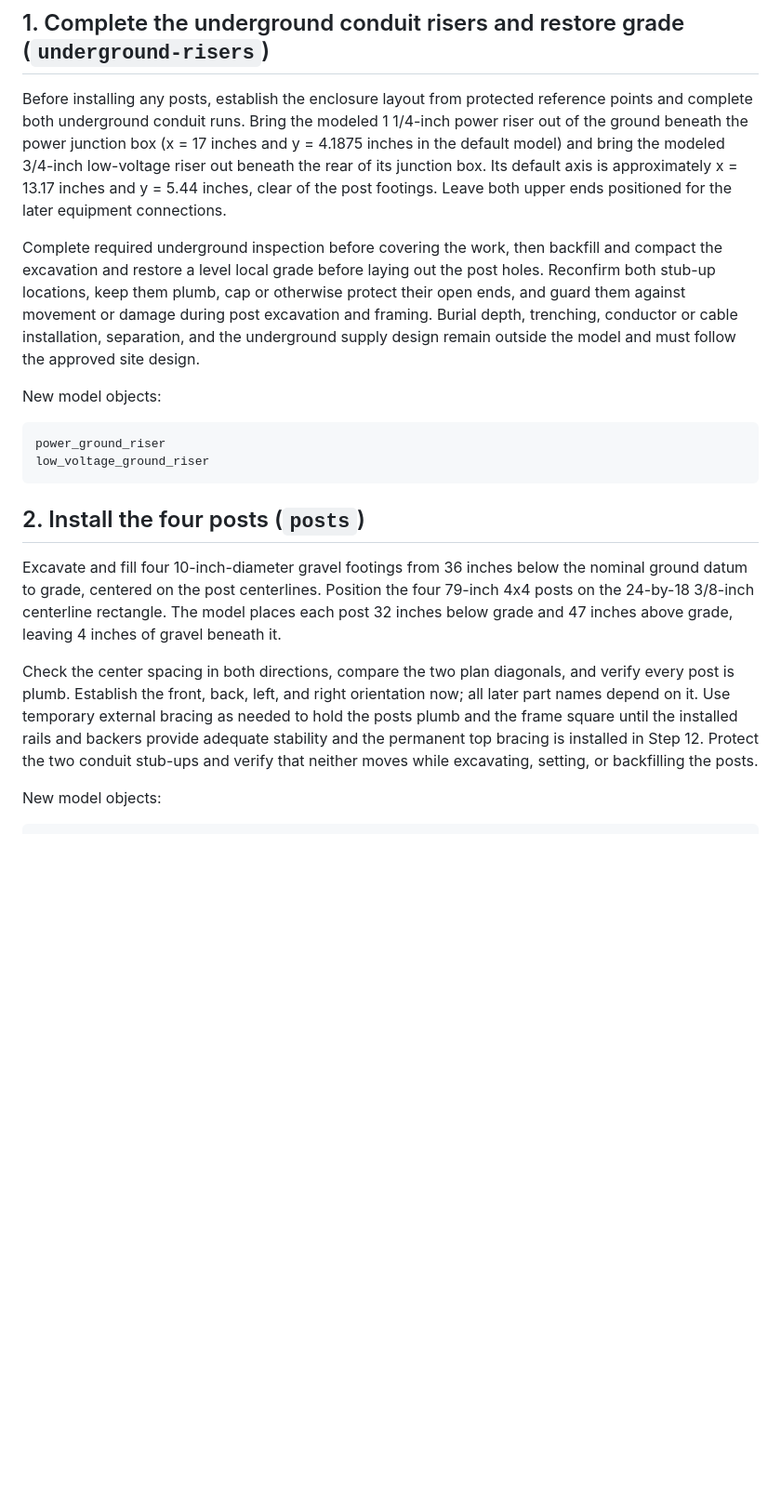
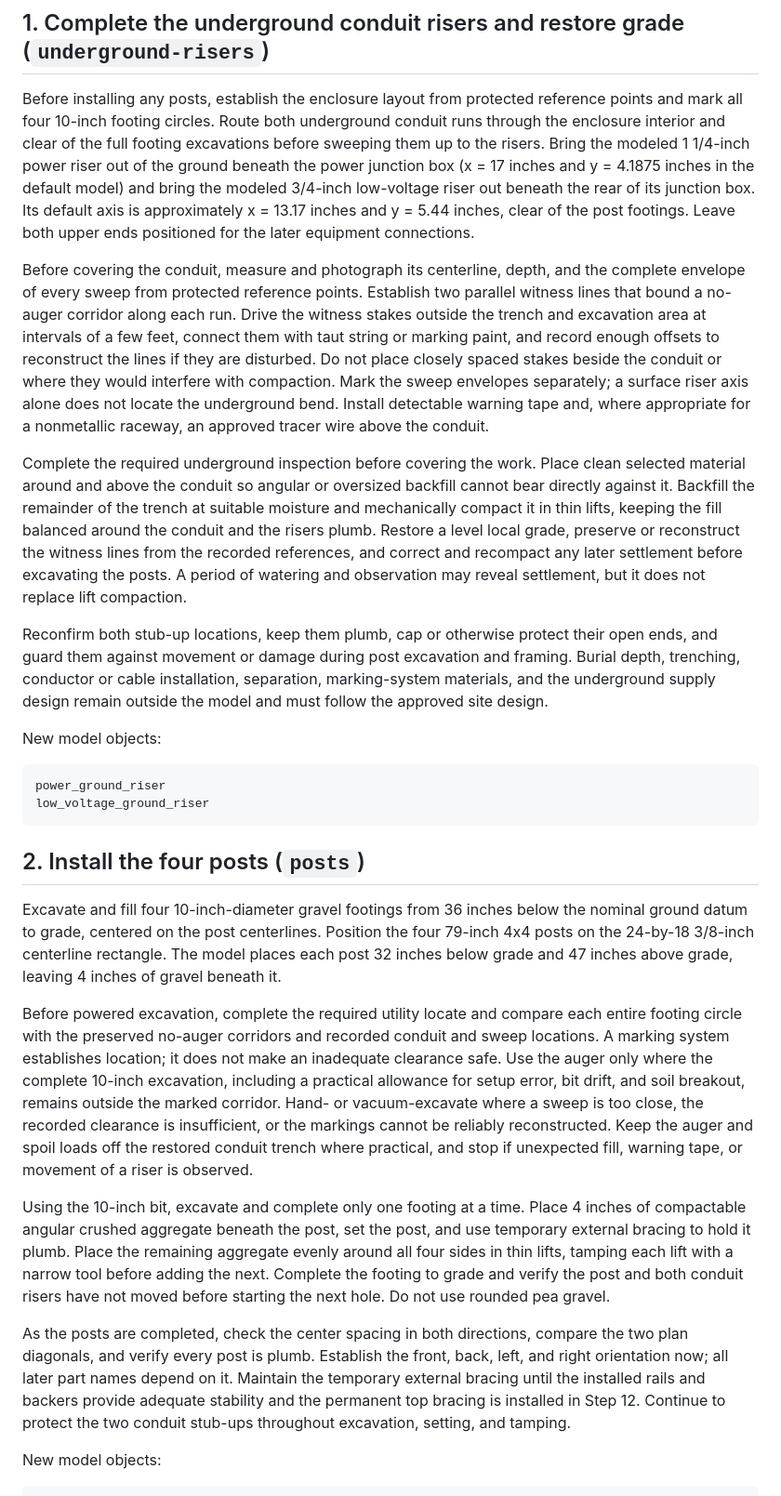
Before and after one commit to ditdafivo/ev-charger-enclosure, a Markdown page: BUILD_STEPS.md, the part around the change. Shown at 93% size. Drawn GitHub-style; blank space fills up the shorter version.

Commit message:
updated build steps

```diff
--- a/BUILD_STEPS.md
+++ b/BUILD_STEPS.md
@@ -42,7 +42,9 @@ by a qualified installer.
 ## 1. Complete the underground conduit risers and restore grade (`underground-risers`)
 
 Before installing any posts, establish the enclosure layout from protected
-reference points and complete both underground conduit runs. Bring the modeled
+reference points and mark all four 10-inch footing circles. Route both
+underground conduit runs through the enclosure interior and clear of the full
+footing excavations before sweeping them up to the risers. Bring the modeled
 1 1/4-inch power riser out of the ground beneath the power junction box
 (x = 17 inches and y = 4.1875 inches in the default model) and bring the
 modeled 3/4-inch low-voltage riser out beneath the rear of its junction box.
@@ -50,13 +52,32 @@ Its default axis is approximately x = 13.17 inches and y = 5.44 inches, clear
 of the post footings. Leave both upper ends positioned for the later equipment
 connections.
 
-Complete required underground inspection before covering the work, then
-backfill and compact the excavation and restore a level local grade before
-laying out the post holes. Reconfirm both stub-up locations, keep them plumb,
-cap or otherwise protect their open ends, and guard them against movement or
-damage during post excavation and framing. Burial depth, trenching, conductor
-or cable installation, separation, and the underground supply design remain
-outside the model and must follow the approved site design.
+Before covering the conduit, measure and photograph its centerline, depth, and
+the complete envelope of every sweep from protected reference points. Establish
+two parallel witness lines that bound a no-auger corridor along each run. Drive
+the witness stakes outside the trench and excavation area at intervals of a few
+feet, connect them with taut string or marking paint, and record enough offsets
+to reconstruct the lines if they are disturbed. Do not place closely spaced
+stakes beside the conduit or where they would interfere with compaction. Mark
+the sweep envelopes separately; a surface riser axis alone does not locate the
+underground bend. Install detectable warning tape and, where appropriate for a
+nonmetallic raceway, an approved tracer wire above the conduit.
+
+Complete the required underground inspection before covering the work. Place
+clean selected material around and above the conduit so angular or oversized
+backfill cannot bear directly against it. Backfill the remainder of the trench
+at suitable moisture and mechanically compact it in thin lifts, keeping the
+fill balanced around the conduit and the risers plumb. Restore a level local
+grade, preserve or reconstruct the witness lines from the recorded references,
+and correct and recompact any later settlement before excavating the posts. A
+period of watering and observation may reveal settlement, but it does not
+replace lift compaction.
+
+Reconfirm both stub-up locations, keep them plumb, cap or otherwise protect
+their open ends, and guard them against movement or damage during post
+excavation and framing. Burial depth, trenching, conductor or cable
+installation, separation, marking-system materials, and the underground supply
+design remain outside the model and must follow the approved site design.
 
 New model objects:
 
@@ -73,13 +94,32 @@ the four 79-inch 4x4 posts on the 24-by-18 3/8-inch centerline rectangle. The
 model places each post 32 inches below grade and 47 inches above grade, leaving
 4 inches of gravel beneath it.
 
-Check the center spacing in both directions, compare the two plan diagonals,
-and verify every post is plumb. Establish the front, back, left, and right
-orientation now; all later part names depend on it. Use temporary external
-bracing as needed to hold the posts plumb and the frame square until the
-installed rails and backers provide adequate stability and the permanent top
-bracing is installed in Step 12. Protect the two conduit stub-ups and verify
-that neither moves while excavating, setting, or backfilling the posts.
+Before powered excavation, complete the required utility locate and compare
+each entire footing circle with the preserved no-auger corridors and recorded
+conduit and sweep locations. A marking system establishes location; it does not
+make an inadequate clearance safe. Use the auger only where the complete
+10-inch excavation, including a practical allowance for setup error, bit drift,
+and soil breakout, remains outside the marked corridor. Hand- or
+vacuum-excavate where a sweep is too close, the recorded clearance is
+insufficient, or the markings cannot be reliably reconstructed. Keep the auger
+and spoil loads off the restored conduit trench where practical, and stop if
+unexpected fill, warning tape, or movement of a riser is observed.
+
+Using the 10-inch bit, excavate and complete only one footing at a time. Place
+4 inches of compactable angular crushed aggregate beneath the post, set the
+post, and use temporary external bracing to hold it plumb. Place the remaining
+aggregate evenly around all four sides in thin lifts, tamping each lift with a
+narrow tool before adding the next. Complete the footing to grade and verify
+the post and both conduit risers have not moved before starting the next hole.
+Do not use rounded pea gravel.
+
+As the posts are completed, check the center spacing in both directions,
+compare the two plan diagonals, and verify every post is plumb. Establish the
+front, back, left, and right orientation now; all later part names depend on
+it. Maintain the temporary external bracing until the installed rails and
+backers provide adequate stability and the permanent top bracing is installed
+in Step 12. Continue to protect the two conduit stub-ups throughout excavation,
+setting, and tamping.
 
 New model objects:
 
```
